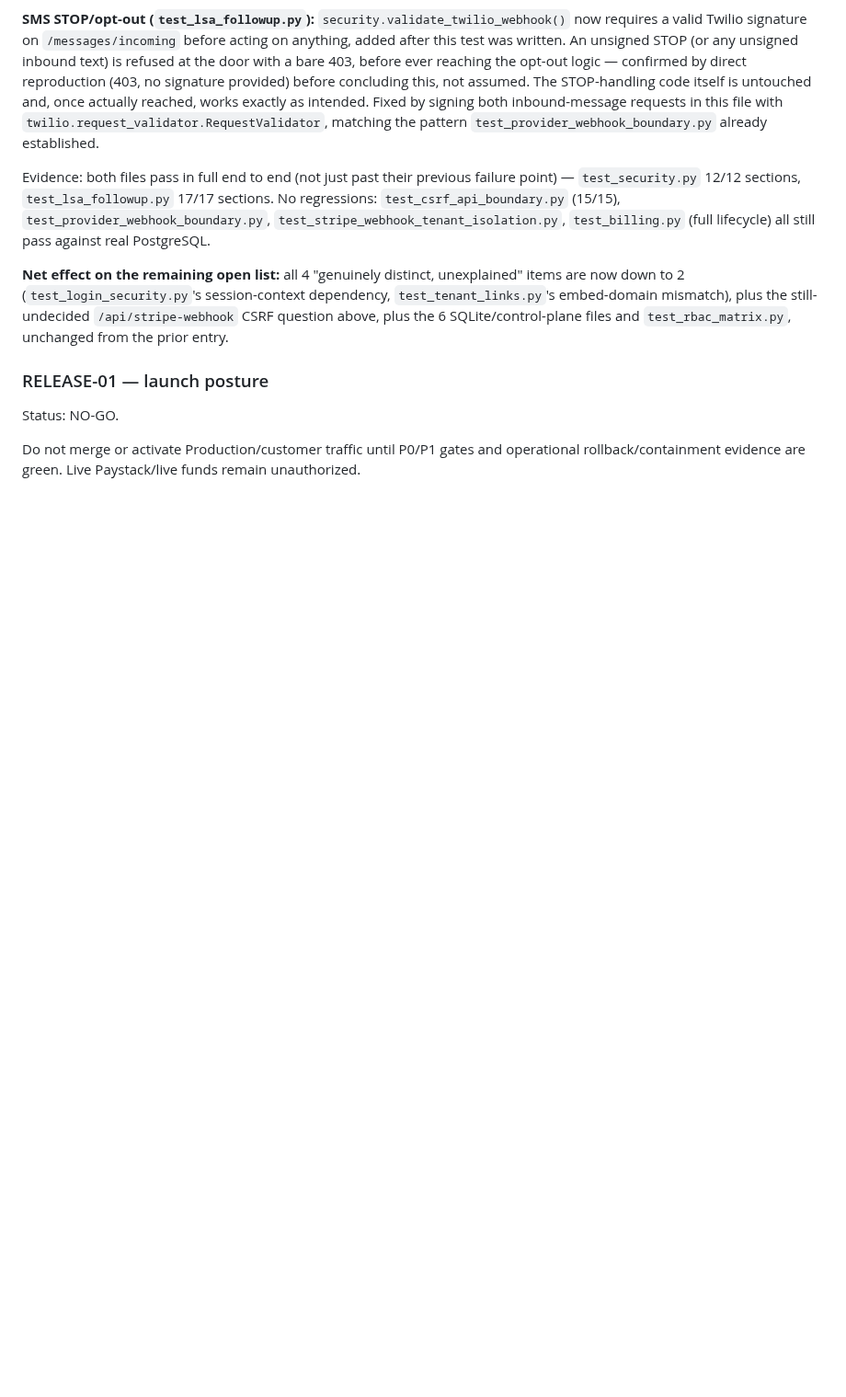
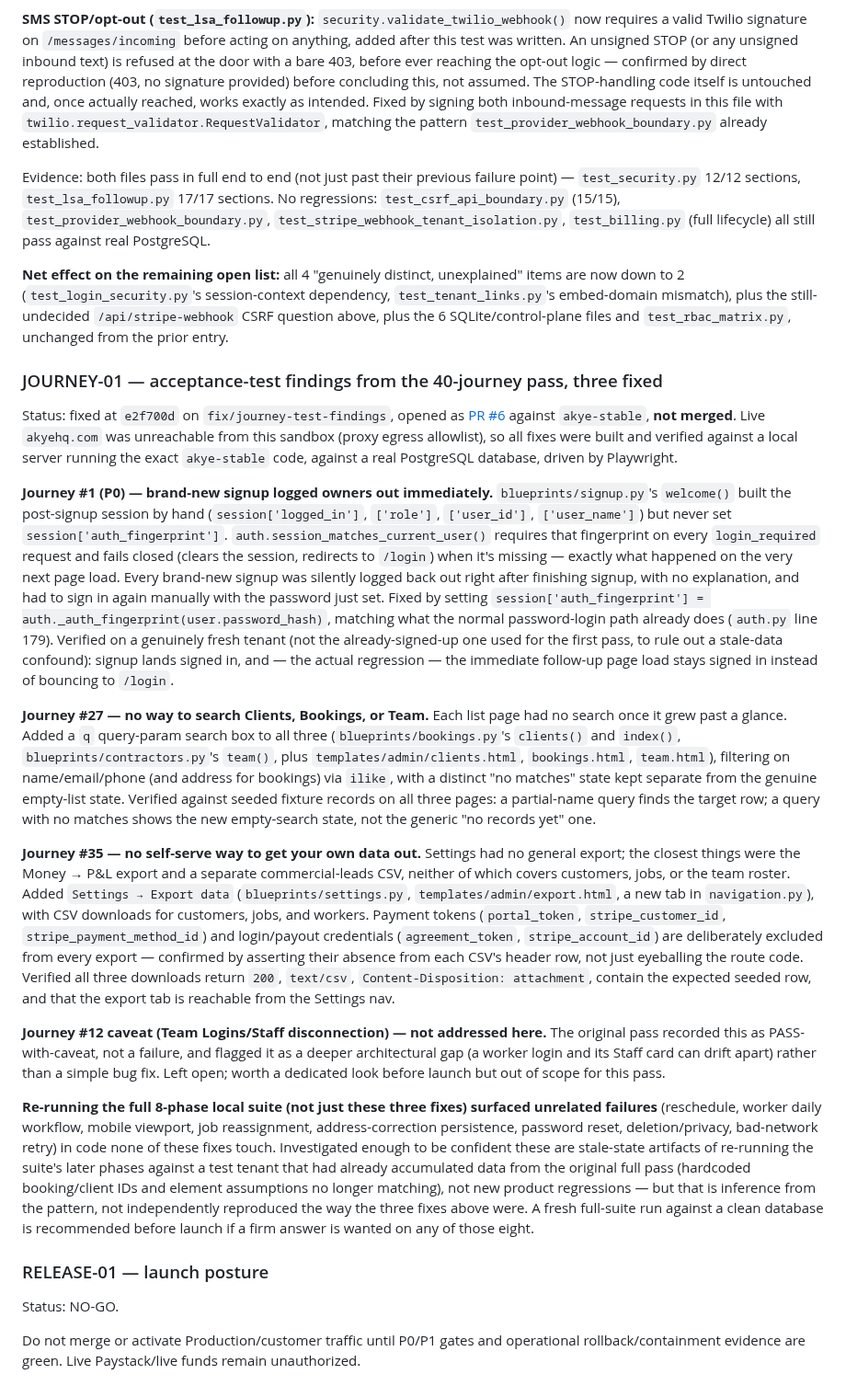
Before and after one commit to queenofsidehustles-ai/dazzle-shine-crm, a Markdown page: docs/launch-readiness/decision-evidence-register.md, the part around the change. Shown at 92% size. Drawn GitHub-style; blank space fills up the shorter version.

Commit message:
Record JOURNEY-01 in decision register: three journey-test fixes
Documents the signup auth_fingerprint fix, the Clients/Bookings/Team
search addition, and the Settings export feature (PR #6, not merged),
plus the #12 caveat left open and the stale-state noise seen re-running
the full local suite against an already-populated test tenant.

Co-Authored-By: Claude Sonnet 5 <noreply@anthropic.com>
Claude-Session: https://claude.ai/code/session_013VyhaNTDx1Yy4jHwkfznhU

```diff
--- a/docs/launch-readiness/decision-evidence-register.md
+++ b/docs/launch-readiness/decision-evidence-register.md
@@ -564,6 +564,78 @@ mismatch), plus the still-undecided `/api/stripe-webhook` CSRF question
 above, plus the 6 SQLite/control-plane files and `test_rbac_matrix.py`,
 unchanged from the prior entry.
 
+### JOURNEY-01 — acceptance-test findings from the 40-journey pass, three fixed
+
+Status: fixed at `e2f700d` on `fix/journey-test-findings`, opened as
+[PR #6](https://github.com/queenofsidehustles-ai/dazzle-shine-crm/pull/6)
+against `akye-stable`, **not merged**. Live `akyehq.com` was unreachable
+from this sandbox (proxy egress allowlist), so all fixes were built and
+verified against a local server running the exact `akye-stable` code,
+against a real PostgreSQL database, driven by Playwright.
+
+**Journey #1 (P0) — brand-new signup logged owners out immediately.**
+`blueprints/signup.py`'s `welcome()` built the post-signup session by hand
+(`session['logged_in']`, `['role']`, `['user_id']`, `['user_name']`) but
+never set `session['auth_fingerprint']`.
+`auth.session_matches_current_user()` requires that fingerprint on every
+`login_required` request and fails closed (clears the session, redirects
+to `/login`) when it's missing — exactly what happened on the very next
+page load. Every brand-new signup was silently logged back out right
+after finishing signup, with no explanation, and had to sign in again
+manually with the password just set. Fixed by setting
+`session['auth_fingerprint'] = auth._auth_fingerprint(user.password_hash)`,
+matching what the normal password-login path already does
+(`auth.py` line 179). Verified on a genuinely fresh tenant (not the
+already-signed-up one used for the first pass, to rule out a stale-data
+confound): signup lands signed in, and — the actual regression — the
+immediate follow-up page load stays signed in instead of bouncing to
+`/login`.
+
+**Journey #27 — no way to search Clients, Bookings, or Team.** Each list
+page had no search once it grew past a glance. Added a `q` query-param
+search box to all three (`blueprints/bookings.py`'s `clients()` and
+`index()`, `blueprints/contractors.py`'s `team()`, plus
+`templates/admin/clients.html`, `bookings.html`, `team.html`), filtering
+on name/email/phone (and address for bookings) via `ilike`, with a
+distinct "no matches" state kept separate from the genuine empty-list
+state. Verified against seeded fixture records on all three pages: a
+partial-name query finds the target row; a query with no matches shows
+the new empty-search state, not the generic "no records yet" one.
+
+**Journey #35 — no self-serve way to get your own data out.** Settings
+had no general export; the closest things were the Money → P&L export and
+a separate commercial-leads CSV, neither of which covers customers, jobs,
+or the team roster. Added `Settings → Export data`
+(`blueprints/settings.py`, `templates/admin/export.html`, a new tab in
+`navigation.py`), with CSV downloads for customers, jobs, and workers.
+Payment tokens (`portal_token`, `stripe_customer_id`,
+`stripe_payment_method_id`) and login/payout credentials
+(`agreement_token`, `stripe_account_id`) are deliberately excluded from
+every export — confirmed by asserting their absence from each CSV's
+header row, not just eyeballing the route code. Verified all three
+downloads return `200`, `text/csv`, `Content-Disposition: attachment`,
+contain the expected seeded row, and that the export tab is reachable
+from the Settings nav.
+
+**Journey #12 caveat (Team Logins/Staff disconnection) — not addressed
+here.** The original pass recorded this as PASS-with-caveat, not a
+failure, and flagged it as a deeper architectural gap (a worker login and
+its Staff card can drift apart) rather than a simple bug fix. Left open;
+worth a dedicated look before launch but out of scope for this pass.
+
+**Re-running the full 8-phase local suite (not just these three fixes)
+surfaced unrelated failures** (reschedule, worker daily workflow, mobile
+viewport, job reassignment, address-correction persistence, password
+reset, deletion/privacy, bad-network retry) in code none of these fixes
+touch. Investigated enough to be confident these are stale-state
+artifacts of re-running the suite's later phases against a test tenant
+that had already accumulated data from the original full pass (hardcoded
+booking/client IDs and element assumptions no longer matching), not new
+product regressions — but that is inference from the pattern, not
+independently reproduced the way the three fixes above were. A fresh
+full-suite run against a clean database is recommended before launch if a
+firm answer is wanted on any of those eight.
+
 ### RELEASE-01 — launch posture
 
 Status: NO-GO.
```
